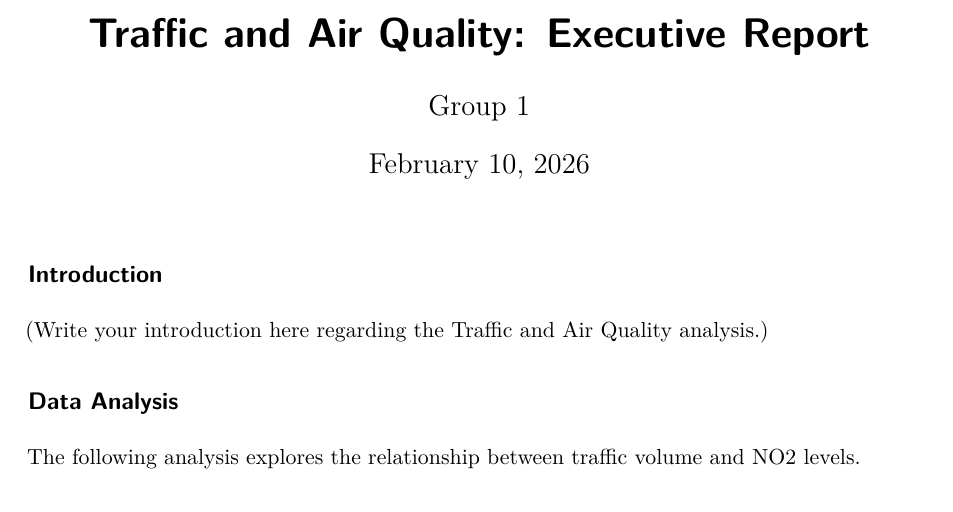
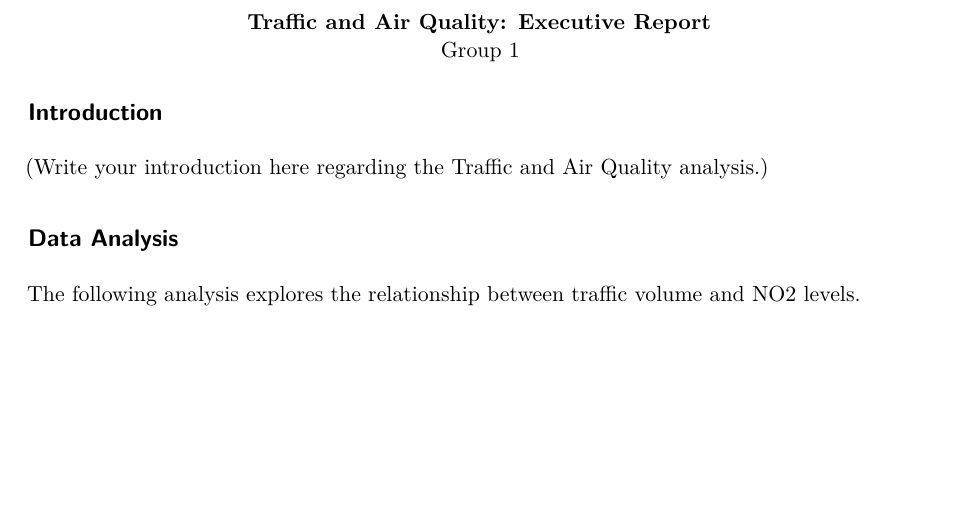
Before and after one commit to LoveraLokeswara/Traffic-and-Air-Quality-Analysis, a Quarto document (report/executive_report.qmd): part of the page, cut so that both start at the same text, the shorter picture padded with empty space. Rendered offline with R 4.5, knitr and Pandoc in place of Quarto, then LaTeX, with nearby package versions; both versions are drawn in the output format of the newer one.

Commit message:
update title in the report

````diff
--- a/report/executive_report.qmd
+++ b/report/executive_report.qmd
@@ -5,9 +2,25 @@ date: last-modified
 format:
-  html:
-    embed-resources: true  # Creates a single self-contained HTML file
-    toc: true
-    theme: cosmo
+ pdf:
+   fontsize: 11pt
+   geometry: margin=1in
+   number-sections: false
+header-includes:
+ - \usepackage{enumitem}
+ - \setlist[itemize]{itemsep=2pt, topsep=2pt, parsep=0pt, partopsep=0pt}
+execute:
+ echo: false
+ warning: false
+ message: false
 ---
+
+```{=latex}
+\begin{center}
+\textbf{Traffic and Air Quality: Executive Report}\\
+Group 1
+\end{center}
+
+\vspace{-1.5em}
+```
 
 ## Introduction
 (Write your introduction here regarding the Traffic and Air Quality analysis.)
````
Also changed, not shown: report/executive_report.pdf (added), report/executive_report.qmd (3 more changed lines).
